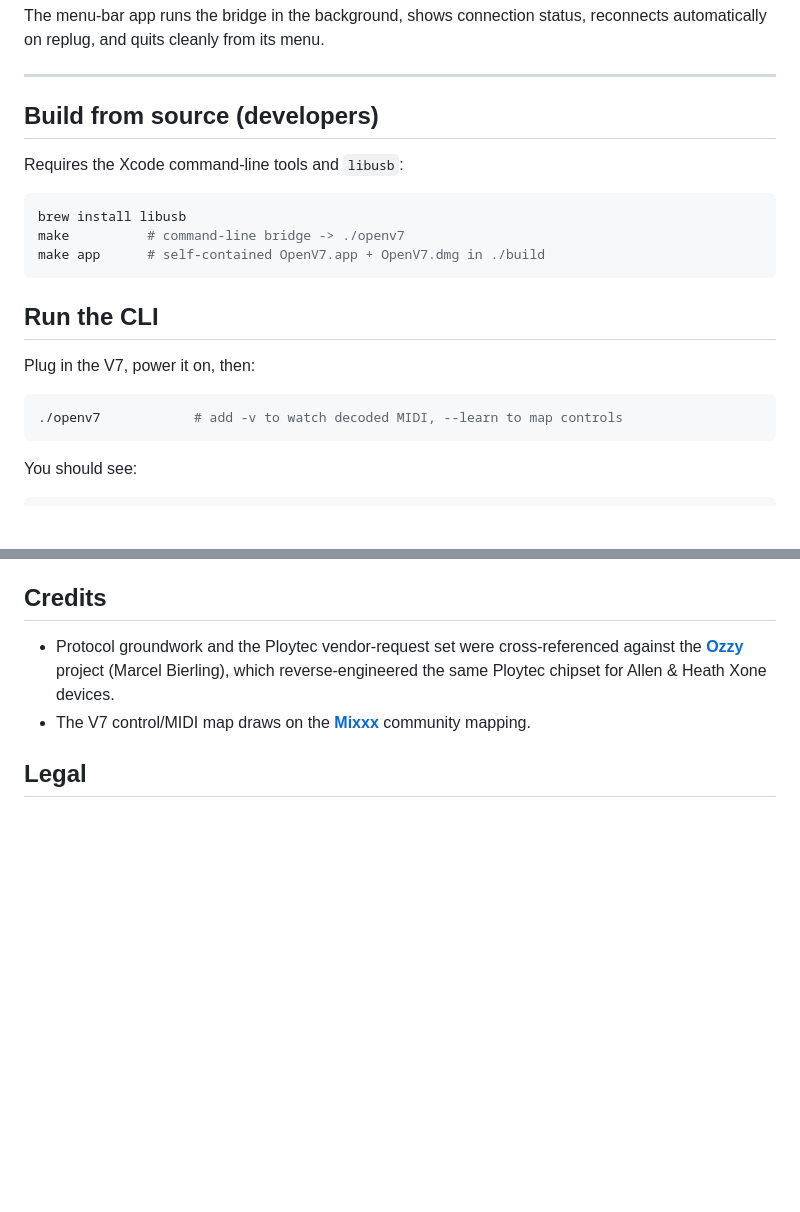
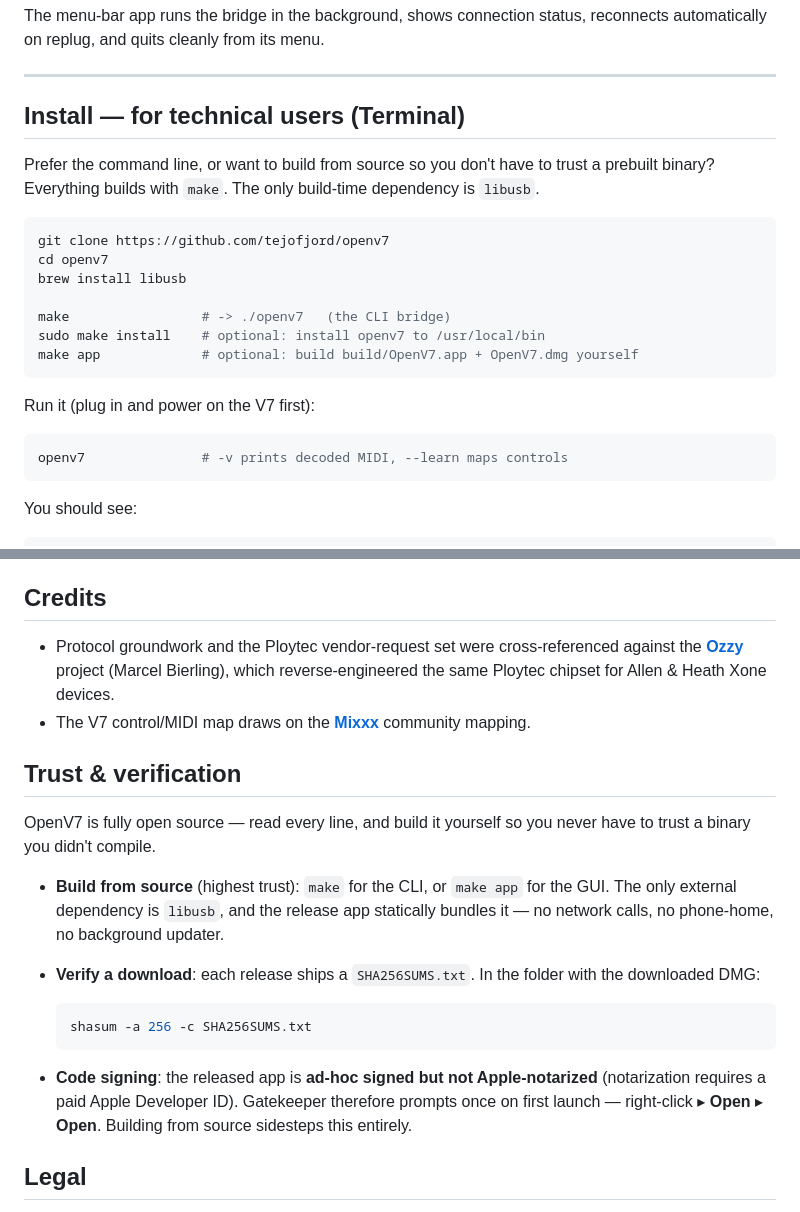
Before and after one commit to tejofjord/openv7, a Markdown page: README.md, 2 parts joined by grey strips. GitHub-like rendering; blank space fills up the shorter version.

Commit message:
README: first-class Terminal install + Trust & verification section
- Terminal path (clone + make / make install / make app) presented as a
  first-class option for technical users who prefer the CLI or want to build
  from source rather than trust a prebuilt binary
- Trust & verification: build-from-source guidance, SHA-256 release verification
  (SHA256SUMS.txt attached to the release), and an honest note on ad-hoc signing
  vs. notarization / the Gatekeeper first-launch prompt

Co-Authored-By: Claude Opus 4.8 <noreply@anthropic.com>

````diff
--- a/README.md
+++ b/README.md
@@ -56,22 +56,26 @@ reconnects automatically on replug, and quits cleanly from its menu.
 
 ---
 
-## Build from source (developers)
+## Install — for technical users (Terminal)
 
-Requires the Xcode command-line tools and `libusb`:
+Prefer the command line, or want to build from source so you don't have to trust
+a prebuilt binary? Everything builds with `make`. The only build-time dependency
+is `libusb`.
 
 ```sh
+git clone https://github.com/tejofjord/openv7
+cd openv7
 brew install libusb
-make          # command-line bridge -> ./openv7
-make app      # self-contained OpenV7.app + OpenV7.dmg in ./build
+
+make                 # -> ./openv7   (the CLI bridge)
+sudo make install    # optional: install openv7 to /usr/local/bin
+make app             # optional: build build/OpenV7.app + OpenV7.dmg yourself
 ```
 
-## Run the CLI
-
-Plug in the V7, power it on, then:
+Run it (plug in and power on the V7 first):
 
 ```sh
-./openv7            # add -v to watch decoded MIDI, --learn to map controls
+openv7               # -v prints decoded MIDI, --learn maps controls
 ```
 
 You should see:
@@ -147,6 +151,26 @@ Full protocol details, endpoint map, and the motor command set are in
 - The V7 control/MIDI map draws on the **[Mixxx](https://github.com/mixxxdj/mixxx)**
   community mapping.
 
+## Trust & verification
+
+OpenV7 is fully open source — read every line, and build it yourself so you
+never have to trust a binary you didn't compile.
+
+- **Build from source** (highest trust): `make` for the CLI, or `make app` for
+  the GUI. The only external dependency is `libusb`, and the release app statically
+  bundles it — no network calls, no phone-home, no background updater.
+- **Verify a download**: each release ships a `SHA256SUMS.txt`. In the folder
+  with the downloaded DMG:
+
+  ```sh
+  shasum -a 256 -c SHA256SUMS.txt
+  ```
+
+- **Code signing**: the released app is **ad-hoc signed but not Apple-notarized**
+  (notarization requires a paid Apple Developer ID). Gatekeeper therefore prompts
+  once on first launch — right-click ▸ **Open** ▸ **Open**. Building from source
+  sidesteps this entirely.
+
 ## Legal
 
 OpenV7 is an independent, clean-room interoperability driver for hardware you
````
